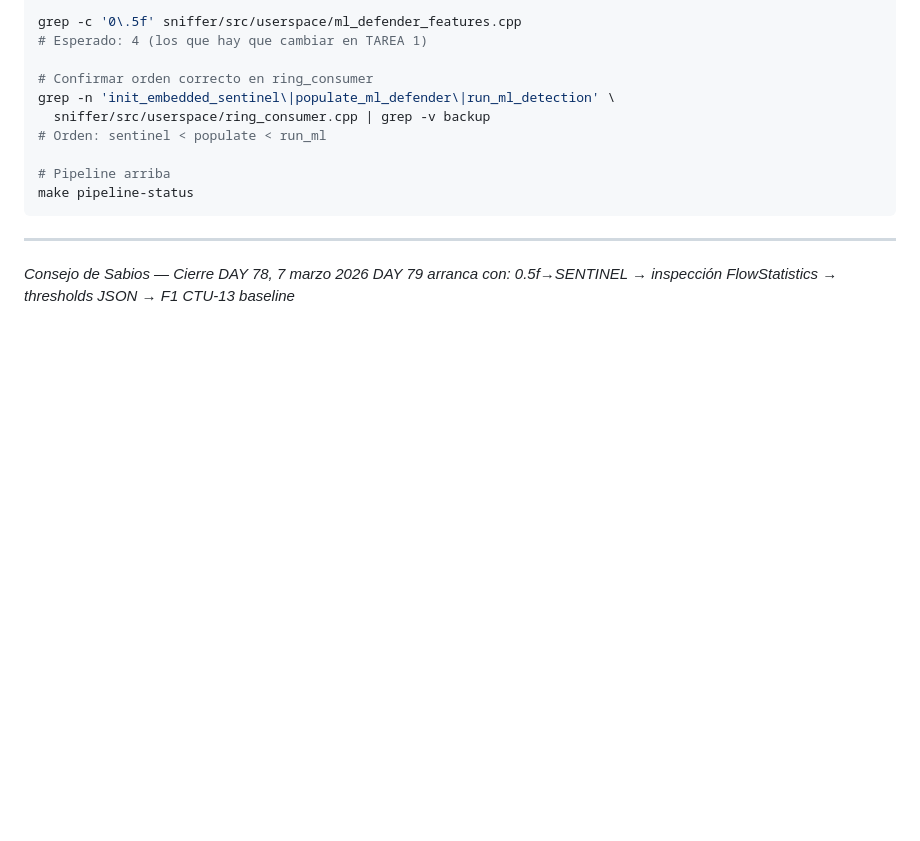
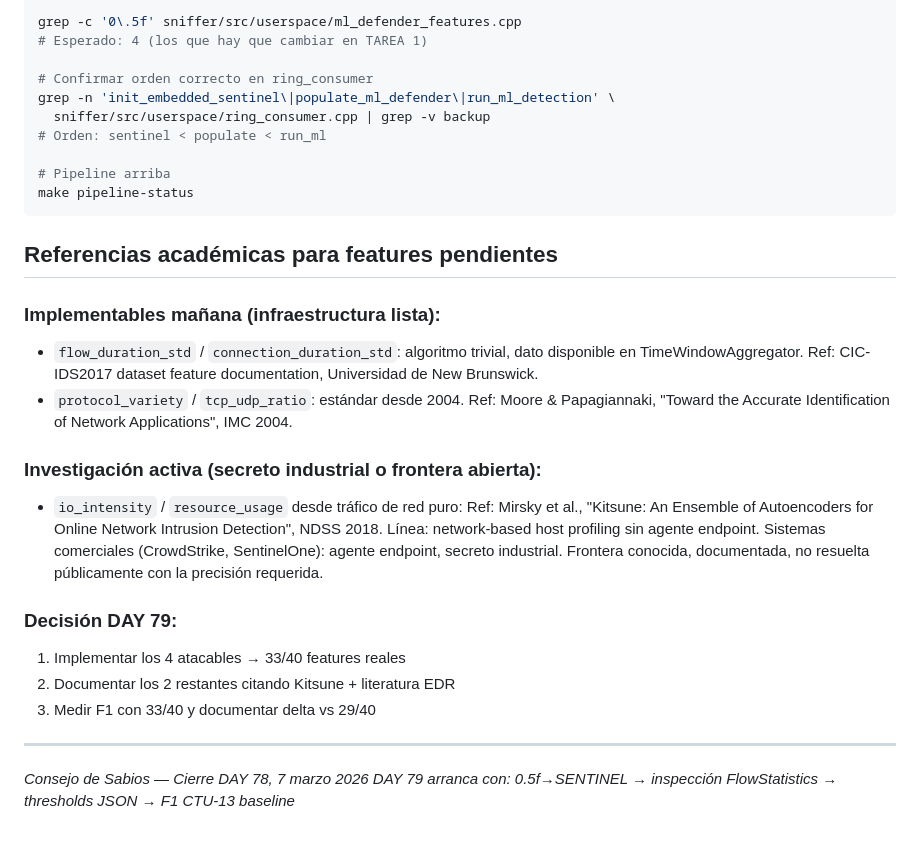
Before and after one commit to alonsoir/test-zeromq-c-, a Markdown page: PROMPT_CONTINUE_CLAUDE.md, the part around the change. GitHub-like rendering; blank space fills up the shorter version.

Commit message:
Actualizado Prompt de continuidad Claude con lo necesario para averiguar los restantes features.

````diff
--- a/PROMPT_CONTINUE_CLAUDE.md
+++ b/PROMPT_CONTINUE_CLAUDE.md
@@ -164,6 +164,29 @@ grep -n 'init_embedded_sentinel\|populate_ml_defender\|run_ml_detection' \
 # Pipeline arriba
 make pipeline-status
 ```
+## Referencias académicas para features pendientes
+
+### Implementables mañana (infraestructura lista):
+- `flow_duration_std` / `connection_duration_std`: algoritmo trivial,
+  dato disponible en TimeWindowAggregator. Ref: CIC-IDS2017 dataset
+  feature documentation, Universidad de New Brunswick.
+- `protocol_variety` / `tcp_udp_ratio`: estándar desde 2004.
+  Ref: Moore & Papagiannaki, "Toward the Accurate Identification of
+  Network Applications", IMC 2004.
+
+### Investigación activa (secreto industrial o frontera abierta):
+- `io_intensity` / `resource_usage` desde tráfico de red puro:
+  Ref: Mirsky et al., "Kitsune: An Ensemble of Autoencoders for
+  Online Network Intrusion Detection", NDSS 2018.
+  Línea: network-based host profiling sin agente endpoint.
+  Sistemas comerciales (CrowdStrike, SentinelOne): agente endpoint,
+  secreto industrial. Frontera conocida, documentada, no resuelta
+  públicamente con la precisión requerida.
+
+### Decisión DAY 79:
+1. Implementar los 4 atacables → 33/40 features reales
+2. Documentar los 2 restantes citando Kitsune + literatura EDR
+3. Medir F1 con 33/40 y documentar delta vs 29/40
 
 ---
 
````
